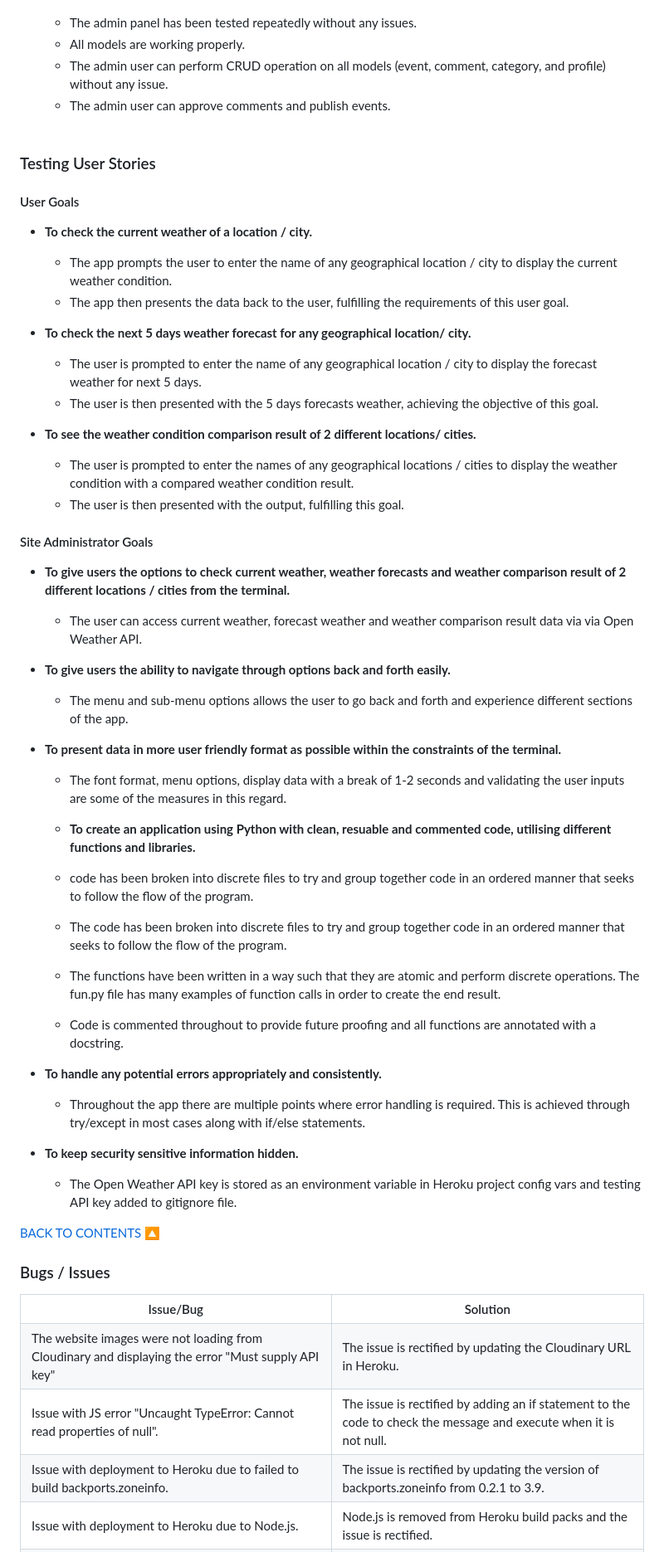
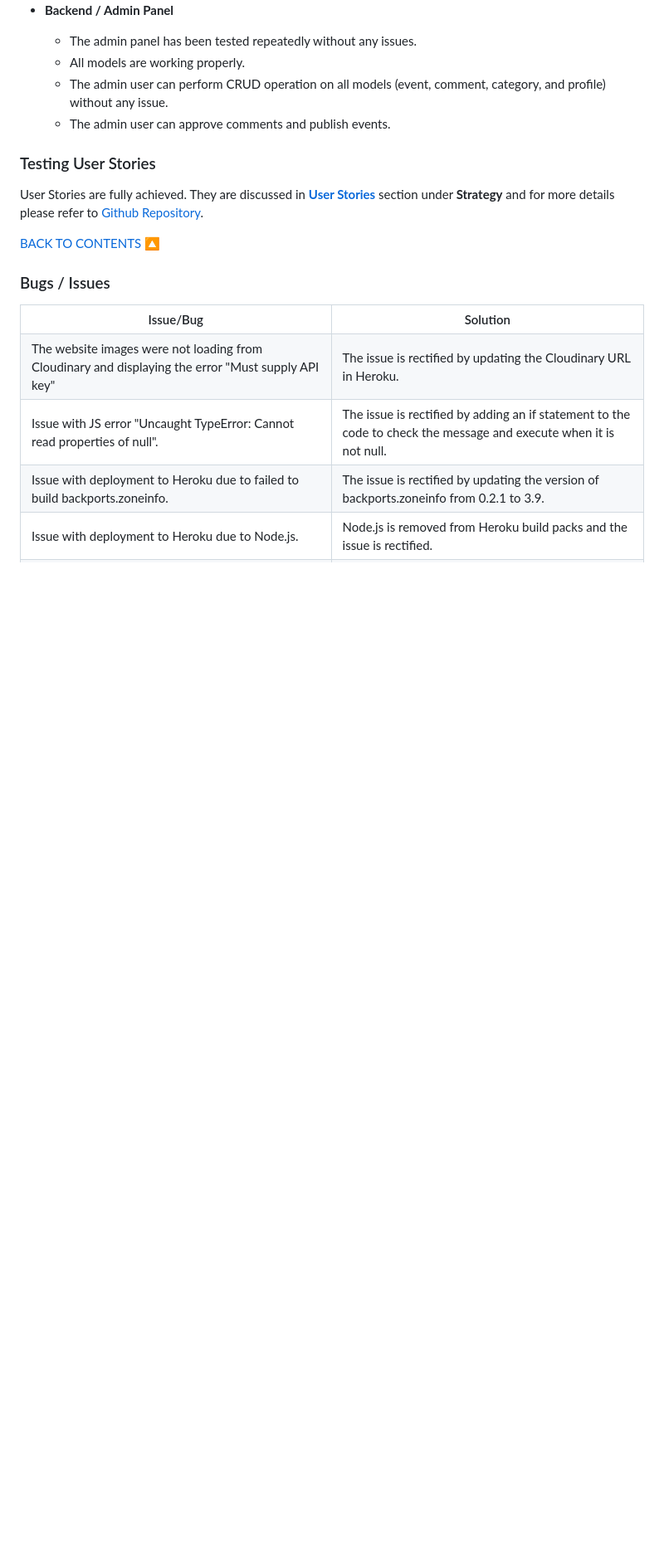
Before and after one commit to Ahmad-Hazrati/django-event, a Markdown page: README.md, the part around one of its changes. Shown at 83% size. GitHub-like rendering; blank space fills up the shorter version.

```diff
--- a/README.md
+++ b/README.md
@@ -407,47 +408,6 @@ No errors were found when passing through the JSHint.
 
 ### Testing User Stories
-#### User Goals
-- **To check the current weather of a location / city.**
-  - The app prompts the user to enter the name of any geographical location / city to display the current weather condition.
-  - The app then presents the data back to the user, fulfilling the requirements of this user goal.
-
-- **To check the next 5 days weather forecast for any geographical location/ city.**
-
-  - The user is prompted to enter the name of any geographical location / city to display the forecast weather for next 5 days.
-  - The user is then presented with the 5 days forecasts weather, achieving the objective of this goal.
-
-- **To see the weather condition comparison result of 2 different locations/ cities.**
-
-  - The user is prompted to enter the names of any geographical locations / cities to display the weather condition with a compared weather condition result.
-  - The user is then presented with the output, fulfilling this goal.
-
-#### Site Administrator Goals
-  - **To give users the options to check current weather, weather forecasts and weather comparison result of 2 different locations / cities from the terminal.**
-
-    - The user can access current weather, forecast weather and weather comparison result data via via Open Weather API.
-
-  - **To give users the ability to navigate through options back and forth easily.**
-
-    - The menu and sub-menu options allows the user to go back and forth and experience different sections of the app.
-
-  - **To present data in more user friendly format as possible within the constraints of the terminal.**
-
-    - The font format, menu options, display data with a break of 1-2 seconds and validating the user inputs are some of the measures in this regard.
-
-    - **To create an application using Python with clean, resuable and commented code, utilising different functions and libraries.**
-
-    - code has been broken into discrete files to try and group together code in an ordered manner that seeks to follow the flow of the program.
-    - The code has been broken into discrete files to try and group together code in an ordered manner that seeks to follow the flow of the program.
-    - The functions have been written in a way such that they are atomic and perform discrete operations. The fun.py file has many examples of function calls in order to create the end result.
-    - Code is commented throughout to provide future proofing and all functions are annotated with a docstring.
-
-  - **To handle any potential errors appropriately and consistently.**
-
-    - Throughout the app there are multiple points where error handling is required. This is achieved through try/except in most cases along with if/else statements.
-
-  - **To keep security sensitive information hidden.**
-
-    - The Open Weather API key is stored as an environment variable in Heroku project config vars and testing API key added to gitignore file.
+User Stories are fully achieved. They are discussed in [**User Stories**](#user-stories) section under **Strategy** and for more details please refer to [Github Repository](https://github.com/users/Ahmad-Hazrati/projects/6/views/1).
 
 <a href="#contents">BACK TO CONTENTS 🔼</a>
 
```
Also changed, not shown: other parts of README.md (+47 -46 lines), media/images/jshint_comments.png, media/images/jshint_message_box.png (added), 2 other files.
